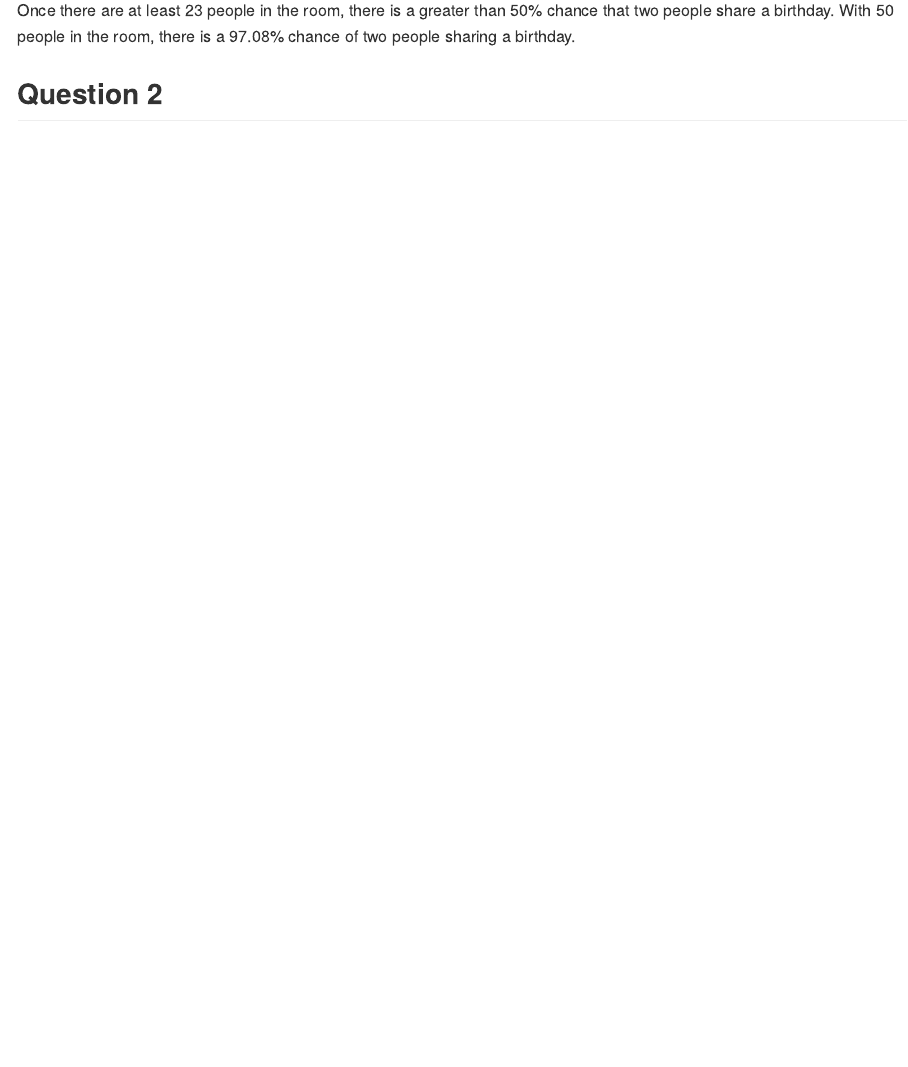
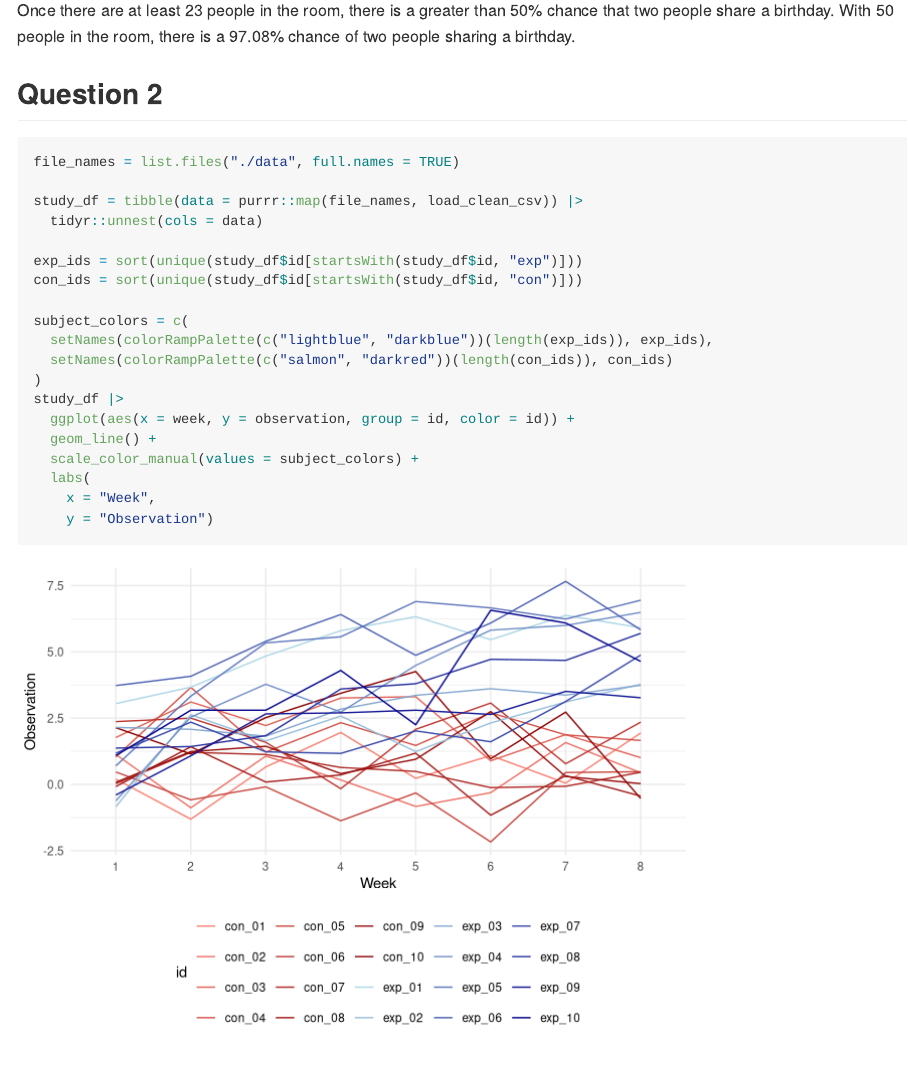
Before and after one commit to IOKeeffe/p8105_hw5_imo2121, an R Markdown document (hw5.Rmd): the page in a window 1100 px wide, from 1290 px down. Rendered offline with R 4.5, knitr and Pandoc, with nearby package versions; code that draws random numbers runs with fixed seeds of ours; some code elsewhere in the file could not run offline.

Commit message:
complete question 2

````diff
--- a/hw5.Rmd
+++ b/hw5.Rmd
@@ -65,4 +66,24 @@ Once there are at least 23 people in the room, there is a greater than 50% chanc
 ## Question 2
 ```{r Q2}
 
+file_names = list.files("./data", full.names = TRUE)
+
+study_df = tibble(data = purrr::map(file_names, load_clean_csv)) |>
+  tidyr::unnest(cols = data)
+
+exp_ids = sort(unique(study_df$id[startsWith(study_df$id, "exp")]))
+con_ids = sort(unique(study_df$id[startsWith(study_df$id, "con")]))
+
+subject_colors = c(
+  setNames(colorRampPalette(c("lightblue", "darkblue"))(length(exp_ids)), exp_ids),
+  setNames(colorRampPalette(c("salmon", "darkred"))(length(con_ids)), con_ids)
+)
+study_df |>
+  ggplot(aes(x = week, y = observation, group = id, color = id)) +
+  geom_line() +
+  scale_color_manual(values = subject_colors) +
+  labs(
+    x = "Week",
+    y = "Observation")
+
 ```
````
Also changed, not shown: source/load_clean_csv.R (added, +13 -0 lines), hw5.Rmd (1 more changed lines).
